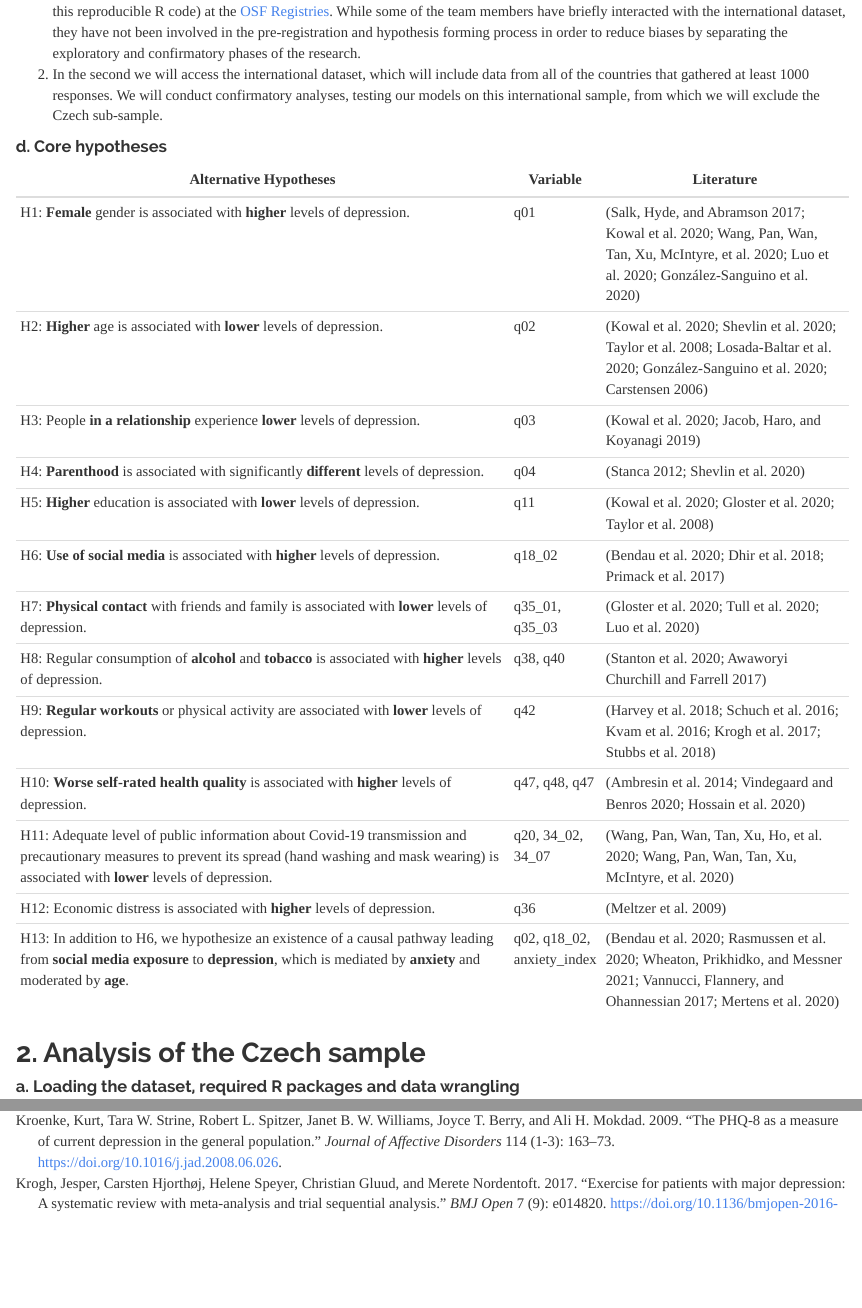
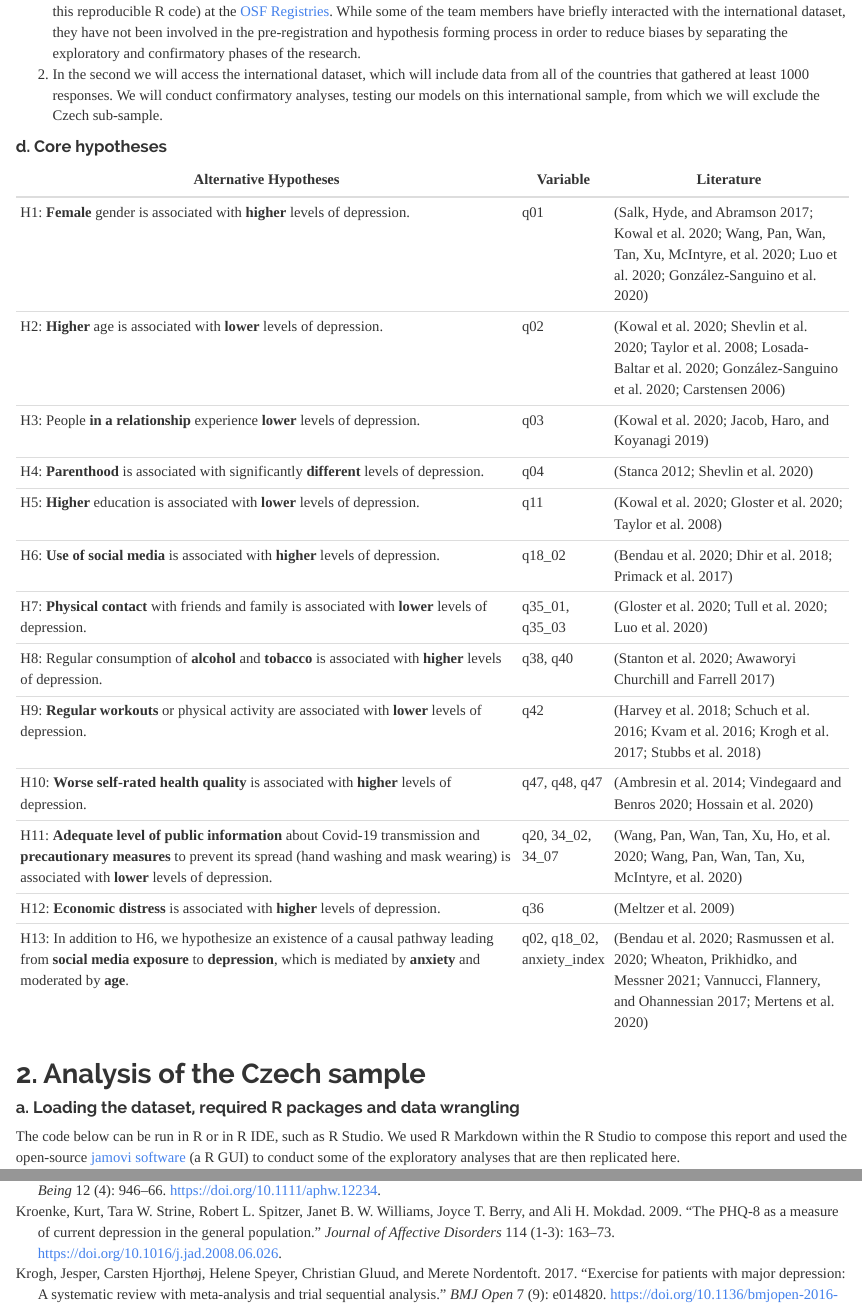
Before and after one commit to Sarka123/CzechSample, an R Markdown document (Covid_v9.Rmd): the page in a window 1100 px wide, from 1210 px down, and a second part further down, joined at a grey line. Rendered offline with R 4.5, knitr and Pandoc, with nearby package versions; folded parts are opened; some code elsewhere in the file could not run offline.

Commit message:
FIX: -SD not displayed in descriptive PHQ8 statistic. -Hypotheses text formatting

```diff
--- a/Covid_v9.Rmd
+++ b/Covid_v9.Rmd
@@ -59,35 +59,35 @@
 
 #### d. Core hypotheses
 
-+-----------------------------------------------------------------------------------------------------------------------------------------------------------------------------------------------------------+----------------------------+------------------------------------------------------------------------------------------------------+
-| Alternative Hypotheses                                                                                                                                                                                    | Variable                   | Literature                                                                                           |
-+===========================================================================================================================================================================================================+============================+======================================================================================================+
-| H1: **Female** gender is associated with **higher** levels of depression.                                                                                                                                 | q01                        | [@Salk2017; @Kowal2020; @Wang2020b; @Luo2020; @González-Sanguino2020]                                |
-+-----------------------------------------------------------------------------------------------------------------------------------------------------------------------------------------------------------+----------------------------+------------------------------------------------------------------------------------------------------+
-| H2: **Higher** age is associated with **lower** levels of depression.                                                                                                                                     | q02                        | [@Kowal2020; @Shevlin2020; @Taylor2008; @Losada-Baltar2020; @González-Sanguino2020; @Carstensen2006] |
-+-----------------------------------------------------------------------------------------------------------------------------------------------------------------------------------------------------------+----------------------------+------------------------------------------------------------------------------------------------------+
-| H3: People **in a relationship** experience **lower** levels of depression.                                                                                                                               | q03                        | [@Kowal2020; @Jacob2019]                                                                             |
-+-----------------------------------------------------------------------------------------------------------------------------------------------------------------------------------------------------------+----------------------------+------------------------------------------------------------------------------------------------------+
-| H4: **Parenthood** is associated with significantly **different** levels of depression.                                                                                                                   | q04                        | [@Stanca2012; @Shevlin2020]                                                                          |
-+-----------------------------------------------------------------------------------------------------------------------------------------------------------------------------------------------------------+----------------------------+------------------------------------------------------------------------------------------------------+
-| H5: **Higher** education is associated with **lower** levels of depression.                                                                                                                               | q11                        | [@Kowal2020; @Gloster2020; @Taylor2008]                                                              |
-+-----------------------------------------------------------------------------------------------------------------------------------------------------------------------------------------------------------+----------------------------+------------------------------------------------------------------------------------------------------+
-| H6: **Use of social media** is associated with **higher** levels of depression.                                                                                                                           | q18_02                     | [@Bendau2020; @Dhir2018; @Primack2017]                                                               |
-+-----------------------------------------------------------------------------------------------------------------------------------------------------------------------------------------------------------+----------------------------+------------------------------------------------------------------------------------------------------+
-| H7: **Physical contact** with friends and family is associated with **lower** levels of depression.                                                                                                       | q35_01, q35_03             | [@Gloster2020; @Tull2020; @Luo2020]                                                                  |
-+-----------------------------------------------------------------------------------------------------------------------------------------------------------------------------------------------------------+----------------------------+------------------------------------------------------------------------------------------------------+
-| H8: Regular consumption of **alcohol** and **tobacco** is associated with **higher** levels of depression.                                                                                                | q38, q40                   | [@Stanton2020; @AwaworyiChurchill2017]                                                               |
-+-----------------------------------------------------------------------------------------------------------------------------------------------------------------------------------------------------------+----------------------------+------------------------------------------------------------------------------------------------------+
-| H9: **Regular workouts** or physical activity are associated with **lower** levels of depression.                                                                                                         | q42                        | [@Harvey2018; @Schuch2016; @Kvam2016; @Krogh2017; @Stubbs2018]                                       |
-+-----------------------------------------------------------------------------------------------------------------------------------------------------------------------------------------------------------+----------------------------+------------------------------------------------------------------------------------------------------+
-| H10: **Worse self-rated health quality** is associated with **higher** levels of depression.                                                                                                              | q47, q48, q47              | [@Ambresin2014; @Vindegaard2020; @Hossain2020]                                                       |
-+-----------------------------------------------------------------------------------------------------------------------------------------------------------------------------------------------------------+----------------------------+------------------------------------------------------------------------------------------------------+
-| H11: Adequate level of public information about Covid-19 transmission and precautionary measures to prevent its spread (hand washing and mask wearing) is associated with **lower** levels of depression. | q20, 34_02, 34_07          | [@Wang2020; @Wang2020b]                                                                              |
-+-----------------------------------------------------------------------------------------------------------------------------------------------------------------------------------------------------------+----------------------------+------------------------------------------------------------------------------------------------------+
-| H12: Economic distress is associated with **higher** levels of depression.                                                                                                                                | q36                        | [@Meltzer2009]                                                                                       |
-+-----------------------------------------------------------------------------------------------------------------------------------------------------------------------------------------------------------+----------------------------+------------------------------------------------------------------------------------------------------+
-| H13: In addition to H6, we hypothesize an existence of a causal pathway leading from **social media exposure** to **depression**, which is mediated by **anxiety** and moderated by **age**.              | q02, q18_02, anxiety_index | [@Bendau2020; @Rasmussen2020; @Wheaton2021; @Vannucci2017; @Mertens2020]                             |
-+-----------------------------------------------------------------------------------------------------------------------------------------------------------------------------------------------------------+----------------------------+------------------------------------------------------------------------------------------------------+
++-------------------------------------------------------------------------------------------------------------------------------------------------------------------------------------------------------------------+----------------------------+------------------------------------------------------------------------------------------------------+
+| Alternative Hypotheses                                                                                                                                                                                            | Variable                   | Literature                                                                                           |
++===================================================================================================================================================================================================================+============================+======================================================================================================+
+| H1: **Female** gender is associated with **higher** levels of depression.                                                                                                                                         | q01                        | [@Salk2017; @Kowal2020; @Wang2020b; @Luo2020; @González-Sanguino2020]                                |
++-------------------------------------------------------------------------------------------------------------------------------------------------------------------------------------------------------------------+----------------------------+------------------------------------------------------------------------------------------------------+
+| H2: **Higher** age is associated with **lower** levels of depression.                                                                                                                                             | q02                        | [@Kowal2020; @Shevlin2020; @Taylor2008; @Losada-Baltar2020; @González-Sanguino2020; @Carstensen2006] |
++-------------------------------------------------------------------------------------------------------------------------------------------------------------------------------------------------------------------+----------------------------+------------------------------------------------------------------------------------------------------+
+| H3: People **in a relationship** experience **lower** levels of depression.                                                                                                                                       | q03                        | [@Kowal2020; @Jacob2019]                                                                             |
++-------------------------------------------------------------------------------------------------------------------------------------------------------------------------------------------------------------------+----------------------------+------------------------------------------------------------------------------------------------------+
+| H4: **Parenthood** is associated with significantly **different** levels of depression.                                                                                                                           | q04                        | [@Stanca2012; @Shevlin2020]                                                                          |
++-------------------------------------------------------------------------------------------------------------------------------------------------------------------------------------------------------------------+----------------------------+------------------------------------------------------------------------------------------------------+
+| H5: **Higher** education is associated with **lower** levels of depression.                                                                                                                                       | q11                        | [@Kowal2020; @Gloster2020; @Taylor2008]                                                              |
++-------------------------------------------------------------------------------------------------------------------------------------------------------------------------------------------------------------------+----------------------------+------------------------------------------------------------------------------------------------------+
+| H6: **Use of social media** is associated with **higher** levels of depression.                                                                                                                                   | q18_02                     | [@Bendau2020; @Dhir2018; @Primack2017]                                                               |
++-------------------------------------------------------------------------------------------------------------------------------------------------------------------------------------------------------------------+----------------------------+------------------------------------------------------------------------------------------------------+
+| H7: **Physical contact** with friends and family is associated with **lower** levels of depression.                                                                                                               | q35_01, q35_03             | [@Gloster2020; @Tull2020; @Luo2020]                                                                  |
++-------------------------------------------------------------------------------------------------------------------------------------------------------------------------------------------------------------------+----------------------------+------------------------------------------------------------------------------------------------------+
+| H8: Regular consumption of **alcohol** and **tobacco** is associated with **higher** levels of depression.                                                                                                        | q38, q40                   | [@Stanton2020; @AwaworyiChurchill2017]                                                               |
++-------------------------------------------------------------------------------------------------------------------------------------------------------------------------------------------------------------------+----------------------------+------------------------------------------------------------------------------------------------------+
+| H9: **Regular workouts** or physical activity are associated with **lower** levels of depression.                                                                                                                 | q42                        | [@Harvey2018; @Schuch2016; @Kvam2016; @Krogh2017; @Stubbs2018]                                       |
++-------------------------------------------------------------------------------------------------------------------------------------------------------------------------------------------------------------------+----------------------------+------------------------------------------------------------------------------------------------------+
+| H10: **Worse self-rated health quality** is associated with **higher** levels of depression.                                                                                                                      | q47, q48, q47              | [@Ambresin2014; @Vindegaard2020; @Hossain2020]                                                       |
++-------------------------------------------------------------------------------------------------------------------------------------------------------------------------------------------------------------------+----------------------------+------------------------------------------------------------------------------------------------------+
+| H11: **Adequate level of public information** about Covid-19 transmission and **precautionary measures** to prevent its spread (hand washing and mask wearing) is associated with **lower** levels of depression. | q20, 34_02, 34_07          | [@Wang2020; @Wang2020b]                                                                              |
++-------------------------------------------------------------------------------------------------------------------------------------------------------------------------------------------------------------------+----------------------------+------------------------------------------------------------------------------------------------------+
+| H12: **Economic distress** is associated with **higher** levels of depression.                                                                                                                                    | q36                        | [@Meltzer2009]                                                                                       |
++-------------------------------------------------------------------------------------------------------------------------------------------------------------------------------------------------------------------+----------------------------+------------------------------------------------------------------------------------------------------+
+| H13: In addition to H6, we hypothesize an existence of a causal pathway leading from **social media exposure** to **depression**, which is mediated by **anxiety** and moderated by **age**.                      | q02, q18_02, anxiety_index | [@Bendau2020; @Rasmussen2020; @Wheaton2021; @Vannucci2017; @Mertens2020]                             |
++-------------------------------------------------------------------------------------------------------------------------------------------------------------------------------------------------------------------+----------------------------+------------------------------------------------------------------------------------------------------+
 
 ## 2. Analysis of the Czech sample
 
```
Also changed, not shown: Covid_v9.Rmd (2 more changed lines).
